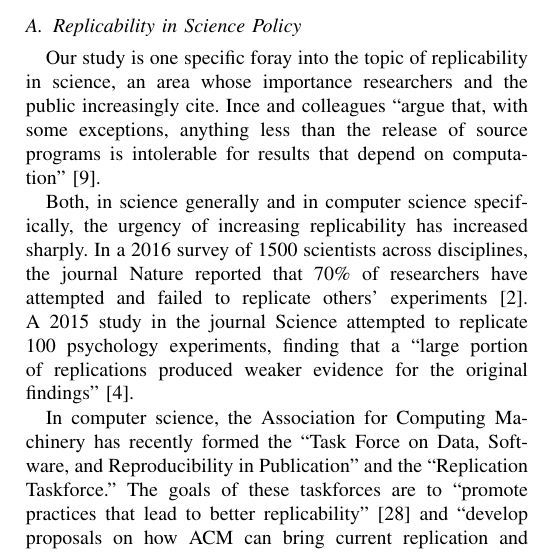
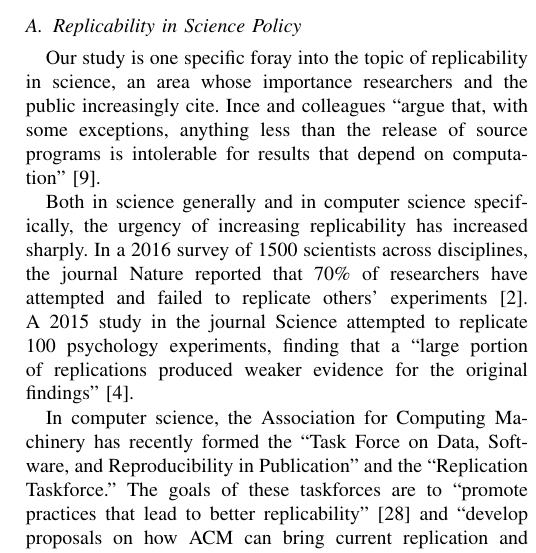
Before and after one commit to SoftwareEngineeringToolDemos/Paper, a LaTeX paper (Publication - Conference - Tool Demos/document.tex): part of one column of page 2 of 11, cut so that both start at the same text. Compiled offline with pdfLaTeX.

Commit message:
Rollback

```diff
--- a/Publication - Conference - Tool Demos/document.tex
+++ b/Publication - Conference - Tool Demos/document.tex
@@ -272,7 +272,7 @@ Ince and colleagues ``argue that, with some exceptions, anything less
 than the release of source programs is intolerable for
 results that depend on computation''~\cite{ince2012case}.
 
-Both, in science generally and in computer science specifically,
+Both in science generally and in computer science specifically,
 the urgency of increasing replicability has increased sharply.
 In a 2016 survey of 1500 scientists across disciplines, the journal
 Nature reported that 70\% of researchers have attempted
```
